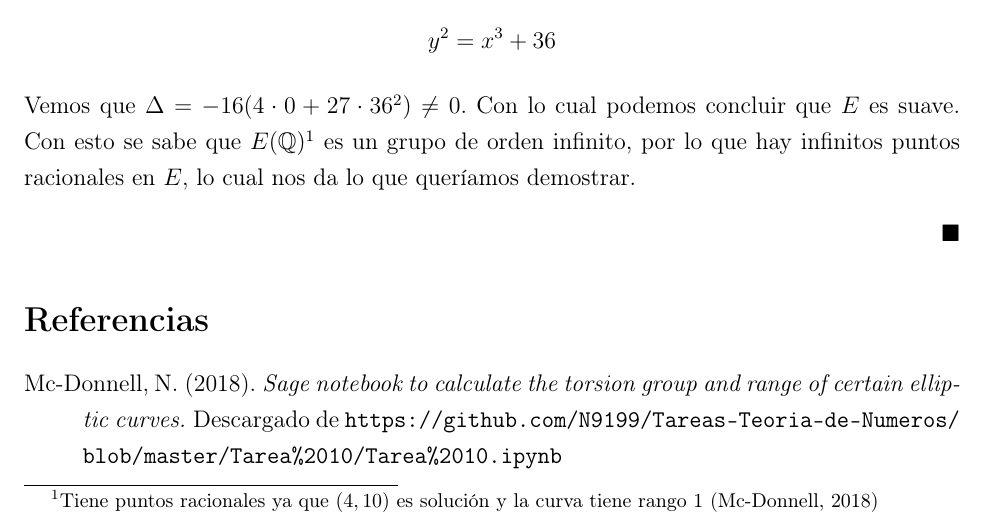
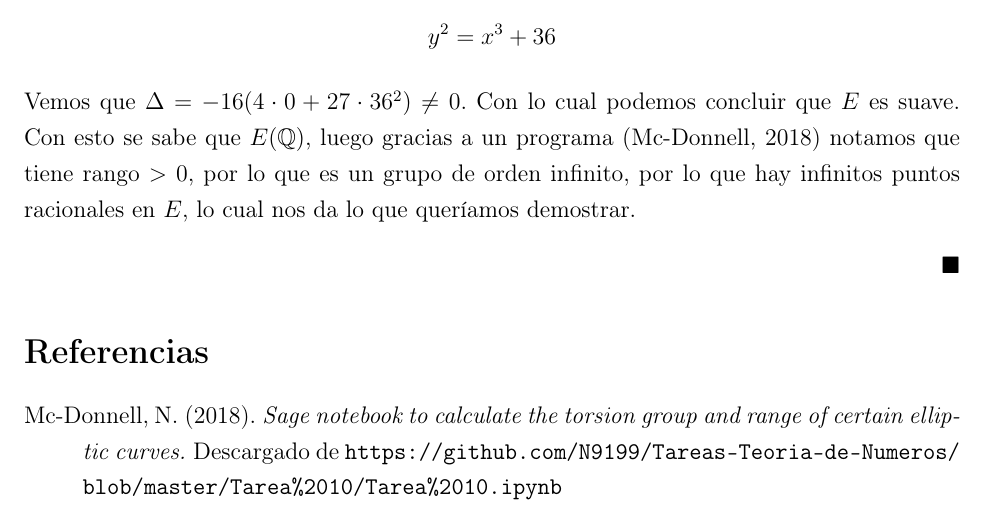
Before and after one commit to N9199/Tareas-Teoria-de-Numeros, a LaTeX problem sheet (Tarea 10/Tarea 10.tex): part of page 2 of 2, cut so that both start at the same text. Compiled offline with pdfLaTeX.

Commit message:
Tarea 10, Ready

```diff
--- a/Tarea 10/Tarea 10.tex
+++ b/Tarea 10/Tarea 10.tex
@@ -72,7 +72,7 @@
 	\[
 		y^2=x^3+36
 	\]
-	Vemos que $\Delta=-16(4\cdot 0+27\cdot36^2)\neq0$. Con lo cual podemos concluir que $E$ es suave. Con esto se sabe que $E(\set{Q})$\footnote{Tiene puntos racionales ya que $(4,10)$ es solución y la curva tiene rango 1 \citep{prog}} es un grupo de orden infinito, por lo que hay infinitos puntos racionales en $E$, lo cual nos da lo que queríamos demostrar.
+	Vemos que $\Delta=-16(4\cdot 0+27\cdot36^2)\neq0$. Con lo cual podemos concluir que $E$ es suave. Con esto se sabe que $E(\set{Q})$, luego  gracias a un programa \citep{prog} notamos que tiene rango $>0$, por lo que es un grupo de orden infinito, por lo que hay infinitos puntos racionales en $E$, lo cual nos da lo que queríamos demostrar.
 \end{sol}
 
 \bibliographystyle{apacite}
```
Also changed, not shown: Tarea 10/Tarea 10.pdf.
